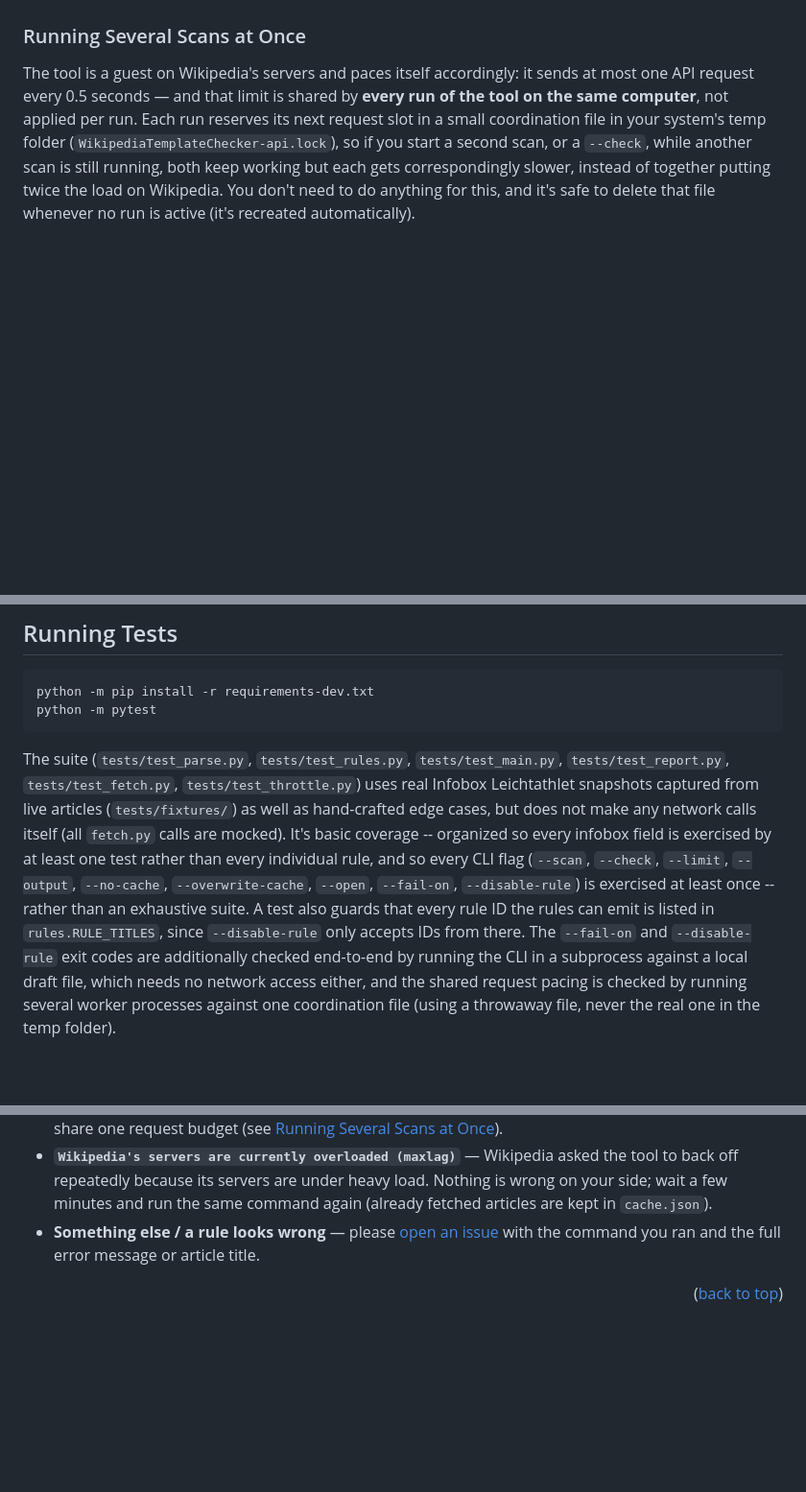
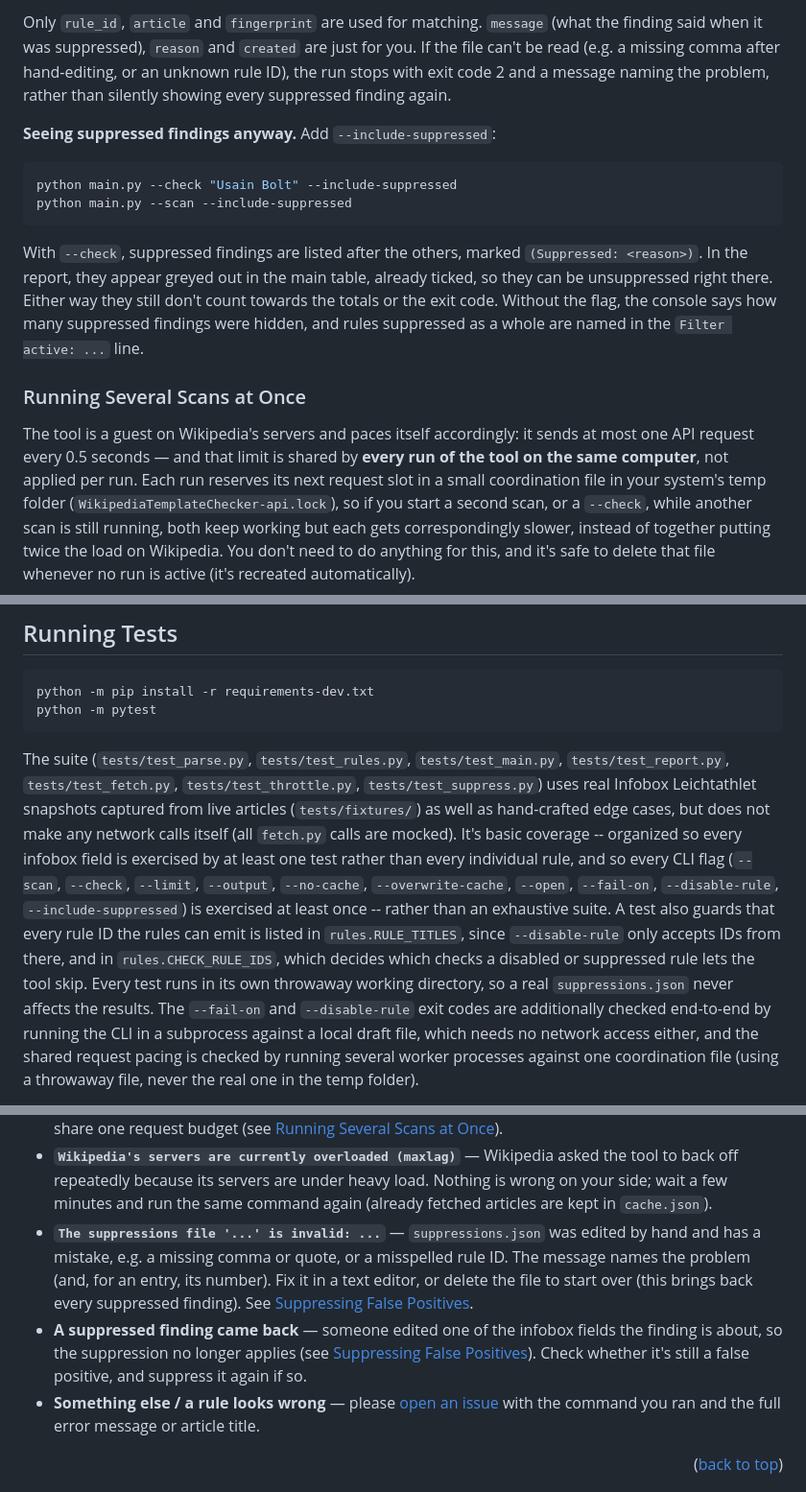
Before and after one commit to cmh-germany/WikipediaTemplateConsistencyChecker, a Markdown page: README.md, 3 parts joined by grey strips. Shown at 96% size. Rendered like a GitHub page; blank space fills up the shorter version.

````diff
--- a/README.md
+++ b/README.md
@@ -384,3 +451,24 @@ need, which makes a run slightly faster.
+Only `rule_id`, `article` and `fingerprint` are used for matching.
+`message` (what the finding said when it was suppressed), `reason` and
+`created` are just for you. If the file can't be read (e.g. a missing
+comma after hand-editing, or an unknown rule ID), the run stops with
+exit code 2 and a message naming the problem, rather than silently
+showing every suppressed finding again.
+
+**Seeing suppressed findings anyway.** Add `--include-suppressed`:
+
+```sh
+python main.py --check "Usain Bolt" --include-suppressed
+python main.py --scan --include-suppressed
+```
+
+With `--check`, suppressed findings are listed after the others, marked
+`(Suppressed: <reason>)`. In the report, they appear greyed out in the
+main table, already ticked, so they can be unsuppressed right there.
+Either way they still don't count towards the totals or the exit code.
+Without the flag, the console says how many suppressed findings were
+hidden, and rules suppressed as a whole are named in the
+`Filter active: ...` line.
 
 ### Running Several Scans at Once
 
@@ -467,17 +555,21 @@ python -m pytest
 
 The suite (`tests/test_parse.py`, `tests/test_rules.py`,
 `tests/test_main.py`, `tests/test_report.py`, `tests/test_fetch.py`,
-`tests/test_throttle.py`) uses real Infobox Leichtathlet snapshots
+`tests/test_throttle.py`, `tests/test_suppress.py`) uses real Infobox Leichtathlet snapshots
 captured from live articles (`tests/fixtures/`) as well as
 hand-crafted edge cases, but does not make any network calls itself
 (all `fetch.py` calls are mocked). It's basic coverage -- organized so
 every infobox field is exercised by at least one test rather than
 every individual rule, and so every CLI flag (`--scan`, `--check`,
 `--limit`, `--output`, `--no-cache`, `--overwrite-cache`, `--open`,
-`--fail-on`, `--disable-rule`) is exercised at least once -- rather than
-an exhaustive suite. A test also guards that every rule ID the rules can
-emit is listed in `rules.RULE_TITLES`, since `--disable-rule` only
-accepts IDs from there. The `--fail-on` and `--disable-rule` exit codes
+`--fail-on`, `--disable-rule`, `--include-suppressed`) is exercised at
+least once -- rather than an exhaustive suite. A test also guards that
+every rule ID the rules can emit is listed in `rules.RULE_TITLES`, since
+`--disable-rule` only accepts IDs from there, and in
+`rules.CHECK_RULE_IDS`, which decides which checks a disabled or
+suppressed rule lets the tool skip. Every test runs in its own
+throwaway working directory, so a real `suppressions.json` never
+affects the results. The `--fail-on` and `--disable-rule` exit codes
 are additionally checked end-to-end by
 running the CLI in a subprocess against a local draft file, which needs
 no network access either, and the shared request pacing is checked by
@@ -532,6 +624,16 @@ request, on Python 3.11 through 3.14: `ruff format --check`, `ruff check`,
   are under heavy load. Nothing is wrong on your side; wait a few
   minutes and run the same command again (already fetched articles are
   kept in `cache.json`).
+* **`The suppressions file '...' is invalid: ...`** — `suppressions.json`
+  was edited by hand and has a mistake, e.g. a missing comma or quote,
+  or a misspelled rule ID. The message names the problem (and, for an
+  entry, its number). Fix it in a text editor, or delete the file to
+  start over (this brings back every suppressed finding). See
+  [Suppressing False Positives](#suppressing-false-positives).
+* **A suppressed finding came back** — someone edited one of the
+  infobox fields the finding is about, so the suppression no longer
+  applies (see [Suppressing False Positives](#suppressing-false-positives)).
+  Check whether it's still a false positive, and suppress it again if so.
 * **Something else / a rule looks wrong** — please
   [open an issue](https://github.com/cmh-germany/WikipediaTemplateConsistencyChecker/issues)
   with the command you ran and the full error message or article title.
````
Also changed, not shown: other parts of README.md (+81 -10 lines).
